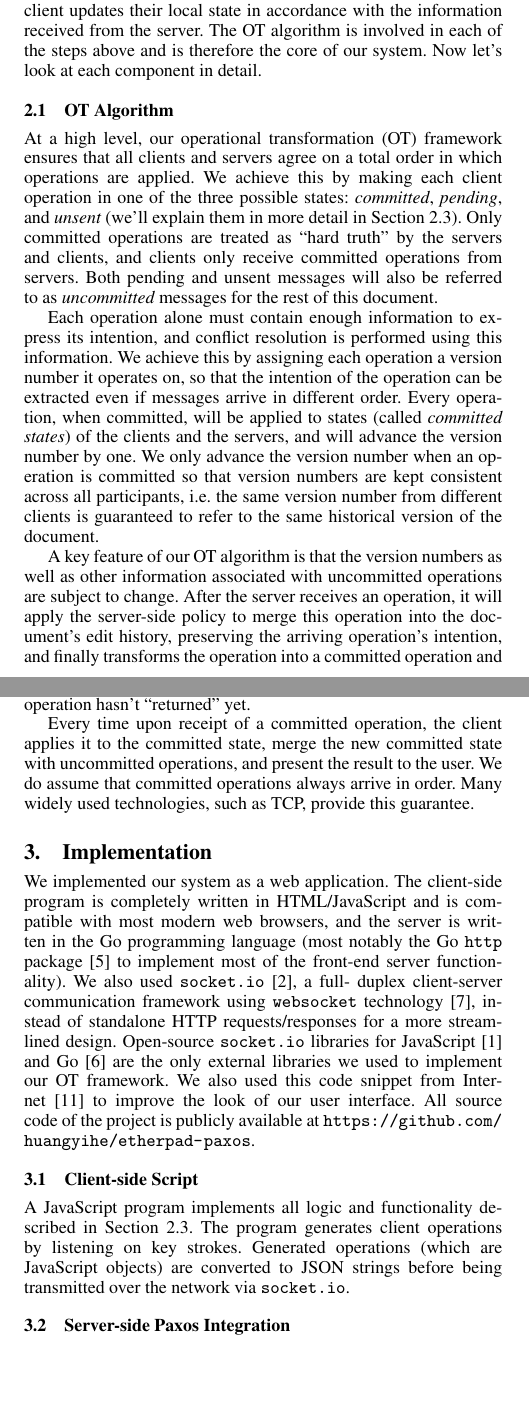
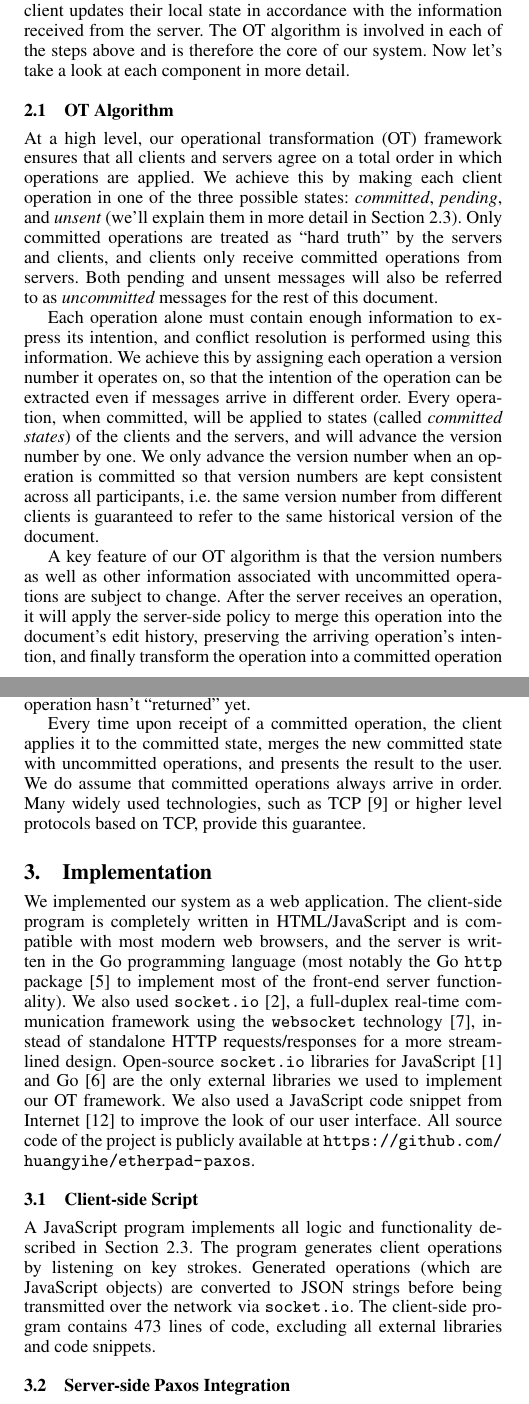
Before and after one commit to PaladinTyrion/sharedoc-paxos, a LaTeX paper (docs/main.tex, which reads docs/design.tex, docs/impl.tex): two parts of the columns of pages 1 and 2 of 3, joined at a grey line, cut so that both start at the same text, the shorter picture padded with empty space. Compiled offline with pdfLaTeX; a missing font is replaced by an installed copy or a similar font.

Commit message:
proof-read

```diff
--- a/docs/design.tex
+++ b/docs/design.tex
@@ -8,7 +8,7 @@ server. The server reconciles operations from different clients, resolves any
 conflicts, and broadcasts the results to all clients. Finally, each client
 updates their local state in accordance with the information received from the
 server. The OT algorithm is involved in each of the steps above and is therefore
-the core of our system. Now let's look at each component in detail.
+the core of our system. Now let's take a look at each component in more detail.
 
 \subsection{OT Algorithm}
 \label{sec:design_alg}
@@ -37,8 +37,8 @@ A key feature of our OT algorithm is that the version numbers as well as other
 information associated with uncommitted operations are subject to change. After
 the server receives an operation, it will apply the server-side policy to merge
 this operation into the document's edit history, preserving the arriving
-operation's intention, and finally transforms the operation into a committed
-operation and broadcasts it to all clients. The clients receive committed
+operation's intention, and finally transform the operation into a committed
+operation and broadcast it to all clients. The clients receive committed
 operations from the server and apply them in order. This rigorous version
 management scheme ensures that all servers and clients agree on a single order
 of all committed operations. In principle it is enough to ensure the correctness
@@ -130,7 +130,7 @@ The only difference in this case is that the client now cannot send a new
 operation to the server, because its pending operation hasn't ``returned'' yet.
 
 Every time upon receipt of a committed operation, the client applies it to the
-committed state, merge the new committed state with uncommitted operations, and
-present the result to the user. We do assume that committed operations always
-arrive in order. Many widely used technologies, such as TCP, provide this
-guarantee.
+committed state, merges the new committed state with uncommitted operations, and
+presents the result to the user. We do assume that committed operations always
+arrive in order. Many widely used technologies, such as TCP~\cite{tcp} or higher
+level protocols based on TCP, provide this guarantee.
--- a/docs/impl.tex
+++ b/docs/impl.tex
@@ -4,14 +4,14 @@ We implemented our system as a web application. The client-side program is
 completely written in HTML/JavaScript and is compatible with most modern web
 browsers, and the server is written in the Go programming language (most notably
 the Go {\tt http} package~\cite{gohttp} to implement most of the front-end
-server functionality). We also used {\tt socket.io}~\cite{socketio}, a full-
-duplex client-server communication framework using {\tt websocket}
+server functionality). We also used {\tt socket.io}~\cite{socketio}, a full-duplex
+real-time communication framework using the {\tt websocket}
 technology~\cite{websock}, instead of standalone HTTP requests/responses for a
 more streamlined design. Open-source {\tt socket.io} libraries for
 JavaScript~\cite{jssocketio} and Go~\cite{gosocketio} are the only external
-libraries we used to implement our OT framework. We also used this code snippet
-from Internet~\cite{linenumber} to improve the look of our user interface. All
-source code of the project is publicly available at
+libraries we used to implement our OT framework. We also used a JavaScript code
+snippet from Internet~\cite{linenumber} to improve the look of our user
+interface. All source code of the project is publicly available at
 \url{https://github.com/huangyihe/etherpad-paxos}.
 
 \subsection{Client-side Script}
@@ -20,7 +20,8 @@ A JavaScript program implements all logic and functionality described in
 Section~\ref{sec:design_client}. The program generates client operations by
 listening on key strokes. Generated operations (which are JavaScript objects)
 are converted to JSON strings before being transmitted over the network via {\tt
-socket.io}.
+socket.io}. The client-side program contains 473 lines of code, excluding all
+external libraries and code snippets.
 
 \subsection{Server-side Paxos Integration}
 
```
Also changed, not shown: docs/intro.tex (+6 -6 lines), docs/main.bib (+6 -0 lines), docs/design.tex (6 more changed lines), docs/impl.tex (3 more changed lines).
